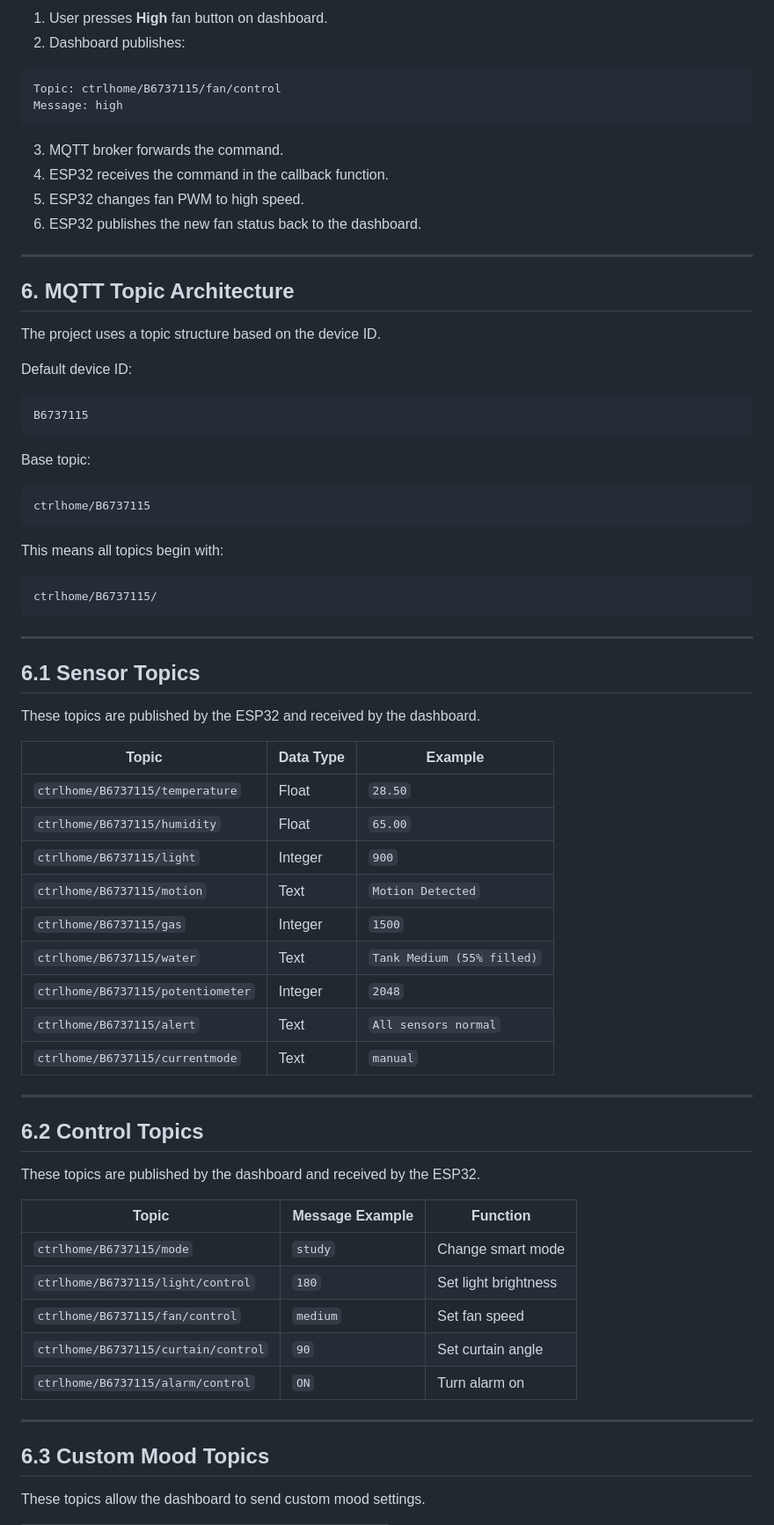
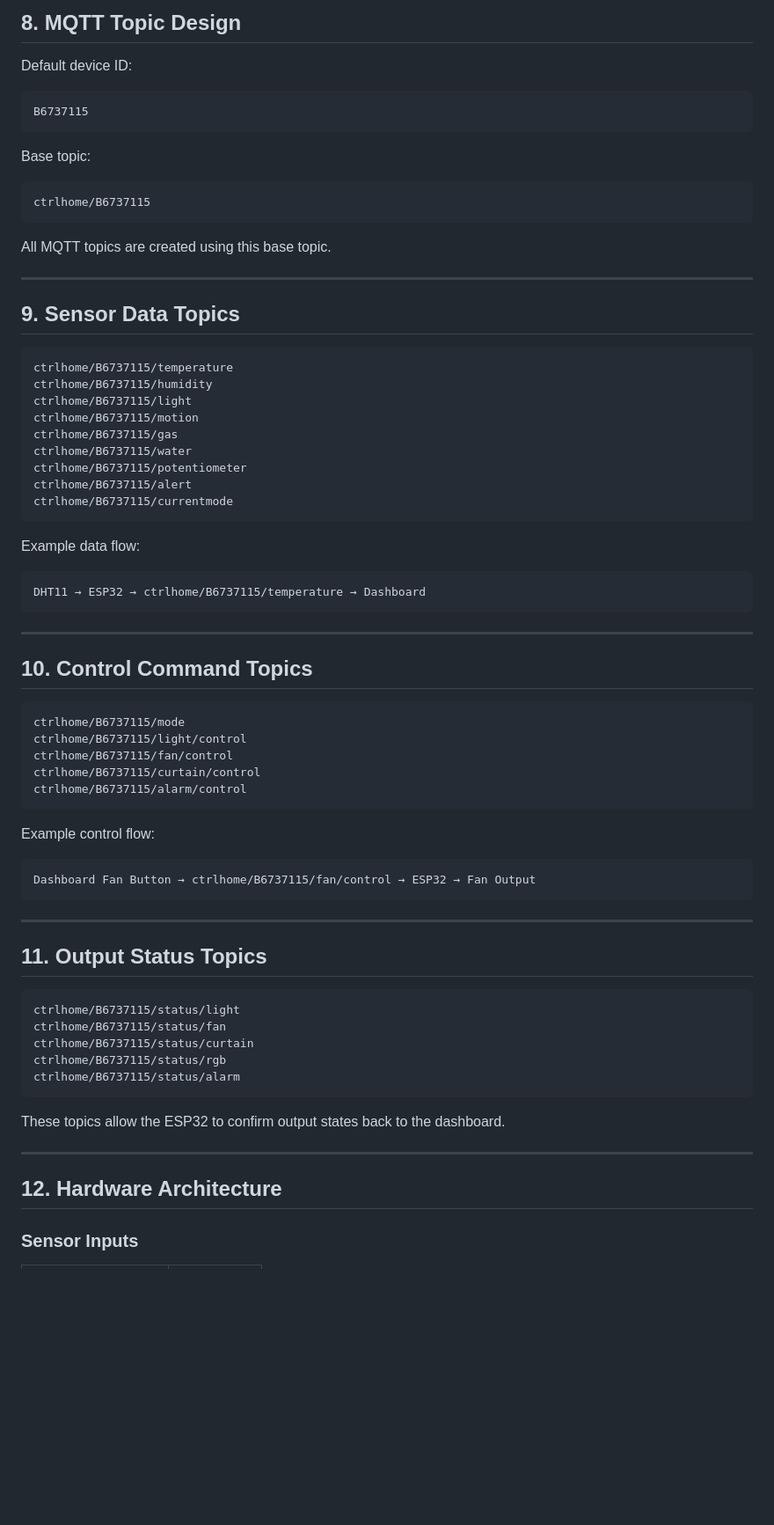
Before and after one commit to blackdogg2/IOT, a Markdown page: report/Architecture_Explanation.md, the part around one of its changes. Shown at 88% size. GitHub-like rendering; blank space fills up the shorter version.

````diff
--- a/report/Architecture_Explanation.md
+++ b/report/Architecture_Explanation.md
@@ -214,21 +177,4 @@ Example using fan control:
-1. User presses **High** fan button on dashboard.
-2. Dashboard publishes:
-
-```text
-Topic: ctrlhome/B6737115/fan/control
-Message: high
-```
-
-3. MQTT broker forwards the command.
-4. ESP32 receives the command in the callback function.
-5. ESP32 changes fan PWM to high speed.
-6. ESP32 publishes the new fan status back to the dashboard.
-
----
-
-## 6. MQTT Topic Architecture
-
-The project uses a topic structure based on the device ID.
+## 8. MQTT Topic Design
 
 Default device ID:
 
@@ -242,47 +188,65 @@ Base topic:
 ctrlhome/B6737115
 ```
 
-This means all topics begin with:
+All MQTT topics are created using this base topic.
+
+---
+
+## 9. Sensor Data Topics
 
 ```text
-ctrlhome/B6737115/
+ctrlhome/B6737115/temperature
+ctrlhome/B6737115/humidity
+ctrlhome/B6737115/light
+ctrlhome/B6737115/motion
+ctrlhome/B6737115/gas
+ctrlhome/B6737115/water
+ctrlhome/B6737115/potentiometer
+ctrlhome/B6737115/alert
+ctrlhome/B6737115/currentmode
+```
+
+Example data flow:
+
+```text
+DHT11 → ESP32 → ctrlhome/B6737115/temperature → Dashboard
 ```
 
 ---
 
-## 6.1 Sensor Topics
+## 10. Control Command Topics
 
-These topics are published by the ESP32 and received by the dashboard.
+```text
+ctrlhome/B6737115/mode
+ctrlhome/B6737115/light/control
+ctrlhome/B6737115/fan/control
+ctrlhome/B6737115/curtain/control
+ctrlhome/B6737115/alarm/control
+```
 
-| Topic | Data Type | Example |
-|---|---|---|
-| `ctrlhome/B6737115/temperature` | Float | `28.50` |
-| `ctrlhome/B6737115/humidity` | Float | `65.00` |
-| `ctrlhome/B6737115/light` | Integer | `900` |
-| `ctrlhome/B6737115/motion` | Text | `Motion Detected` |
-| `ctrlhome/B6737115/gas` | Integer | `1500` |
-| `ctrlhome/B6737115/water` | Text | `Tank Medium (55% filled)` |
-| `ctrlhome/B6737115/potentiometer` | Integer | `2048` |
-| `ctrlhome/B6737115/alert` | Text | `All sensors normal` |
-| `ctrlhome/B6737115/currentmode` | Text | `manual` |
+Example control flow:
+
+```text
+Dashboard Fan Button → ctrlhome/B6737115/fan/control → ESP32 → Fan Output
+```
 
 ---
 
-## 6.2 Control Topics
+## 11. Output Status Topics
 
-These topics are published by the dashboard and received by the ESP32.
+```text
+ctrlhome/B6737115/status/light
+ctrlhome/B6737115/status/fan
+ctrlhome/B6737115/status/curtain
+ctrlhome/B6737115/status/rgb
+ctrlhome/B6737115/status/alarm
+```
 
-| Topic | Message Example | Function |
-|---|---|---|
-| `ctrlhome/B6737115/mode` | `study` | Change smart mode |
-| `ctrlhome/B6737115/light/control` | `180` | Set light brightness |
-| `ctrlhome/B6737115/fan/control` | `medium` | Set fan speed |
-| `ctrlhome/B6737115/curtain/control` | `90` | Set curtain angle |
-| `ctrlhome/B6737115/alarm/control` | `ON` | Turn alarm on |
+These topics allow the ESP32 to confirm output states back to the dashboard.
 
 ---
 
-## 6.3 Custom Mood Topics
+## 12. Hardware Architecture
 
-These topics allow the dashboard to send custom mood settings.
+### Sensor Inputs
 
````
Also changed, not shown: other parts of report/Architecture_Explanation.md (+198 -318 lines).
